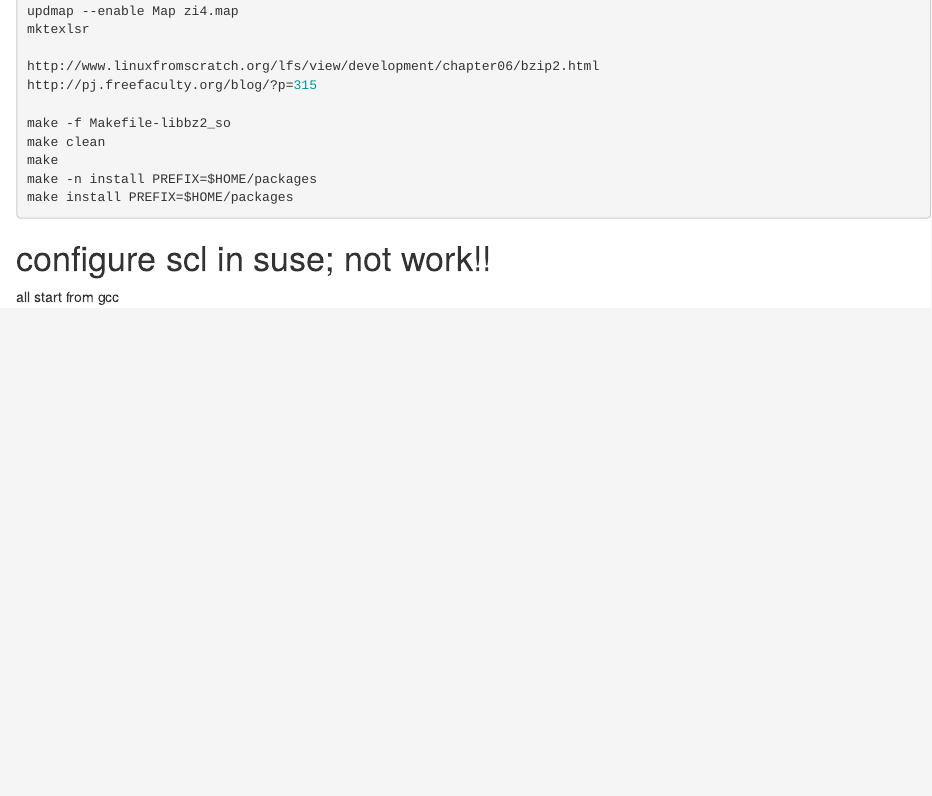
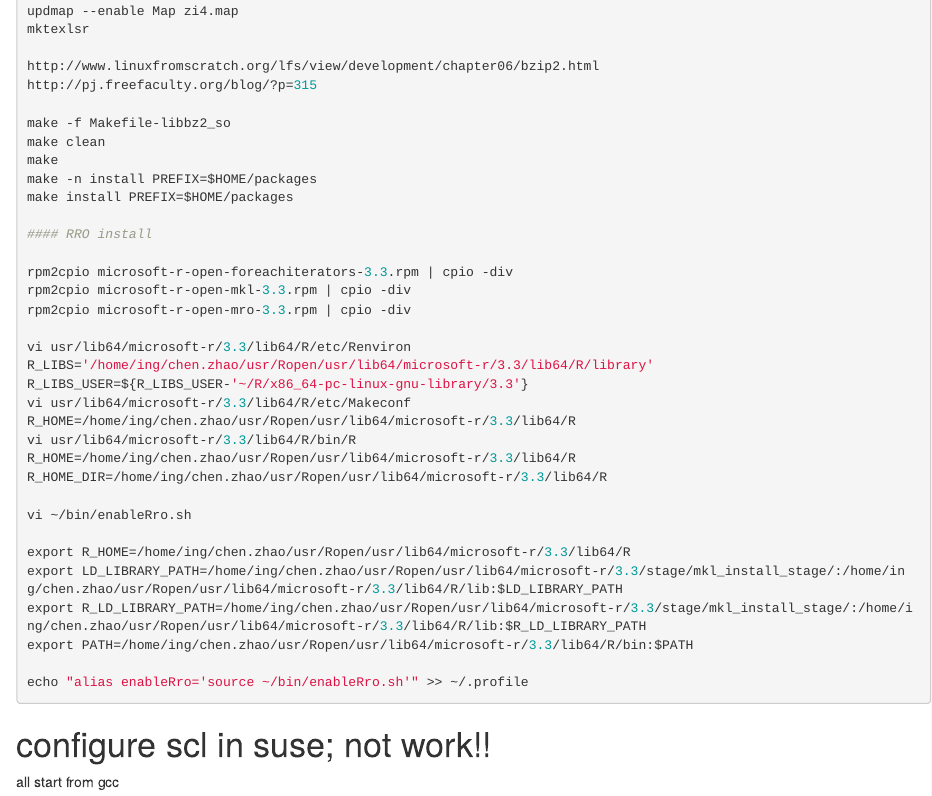
Before and after one commit to Chen-Zhao/MetaRLS, an R Markdown document (reconfigure.suse.hm.Rmd): the page in a window 1100 px wide, from 5300 px down. Rendered offline with R 4.5, knitr and Pandoc, with nearby package versions.

Commit message:
Update reconfigure.suse.hm.Rmd

````diff
--- a/reconfigure.suse.hm.Rmd
+++ b/reconfigure.suse.hm.Rmd
@@ -293,6 +293,30 @@
 make -n install PREFIX=$HOME/packages
 make install PREFIX=$HOME/packages
 
+#### RRO install
+
+rpm2cpio microsoft-r-open-foreachiterators-3.3.rpm | cpio -div
+rpm2cpio microsoft-r-open-mkl-3.3.rpm | cpio -div
+rpm2cpio microsoft-r-open-mro-3.3.rpm | cpio -div
+
+vi usr/lib64/microsoft-r/3.3/lib64/R/etc/Renviron
+R_LIBS='/home/ing/chen.zhao/usr/Ropen/usr/lib64/microsoft-r/3.3/lib64/R/library'
+R_LIBS_USER=${R_LIBS_USER-'~/R/x86_64-pc-linux-gnu-library/3.3'}
+vi usr/lib64/microsoft-r/3.3/lib64/R/etc/Makeconf
+R_HOME=/home/ing/chen.zhao/usr/Ropen/usr/lib64/microsoft-r/3.3/lib64/R
+vi usr/lib64/microsoft-r/3.3/lib64/R/bin/R
+R_HOME=/home/ing/chen.zhao/usr/Ropen/usr/lib64/microsoft-r/3.3/lib64/R
+R_HOME_DIR=/home/ing/chen.zhao/usr/Ropen/usr/lib64/microsoft-r/3.3/lib64/R
+
+vi ~/bin/enableRro.sh
+
+export R_HOME=/home/ing/chen.zhao/usr/Ropen/usr/lib64/microsoft-r/3.3/lib64/R
+export LD_LIBRARY_PATH=/home/ing/chen.zhao/usr/Ropen/usr/lib64/microsoft-r/3.3/stage/mkl_install_stage/:/home/ing/chen.zhao/usr/Ropen/usr/lib64/microsoft-r/3.3/lib64/R/lib:$LD_LIBRARY_PATH
+export R_LD_LIBRARY_PATH=/home/ing/chen.zhao/usr/Ropen/usr/lib64/microsoft-r/3.3/stage/mkl_install_stage/:/home/ing/chen.zhao/usr/Ropen/usr/lib64/microsoft-r/3.3/lib64/R/lib:$R_LD_LIBRARY_PATH
+export PATH=/home/ing/chen.zhao/usr/Ropen/usr/lib64/microsoft-r/3.3/lib64/R/bin:$PATH
+
+echo "alias enableRro='source ~/bin/enableRro.sh'" >> ~/.profile
+
 
 ```
 
````
